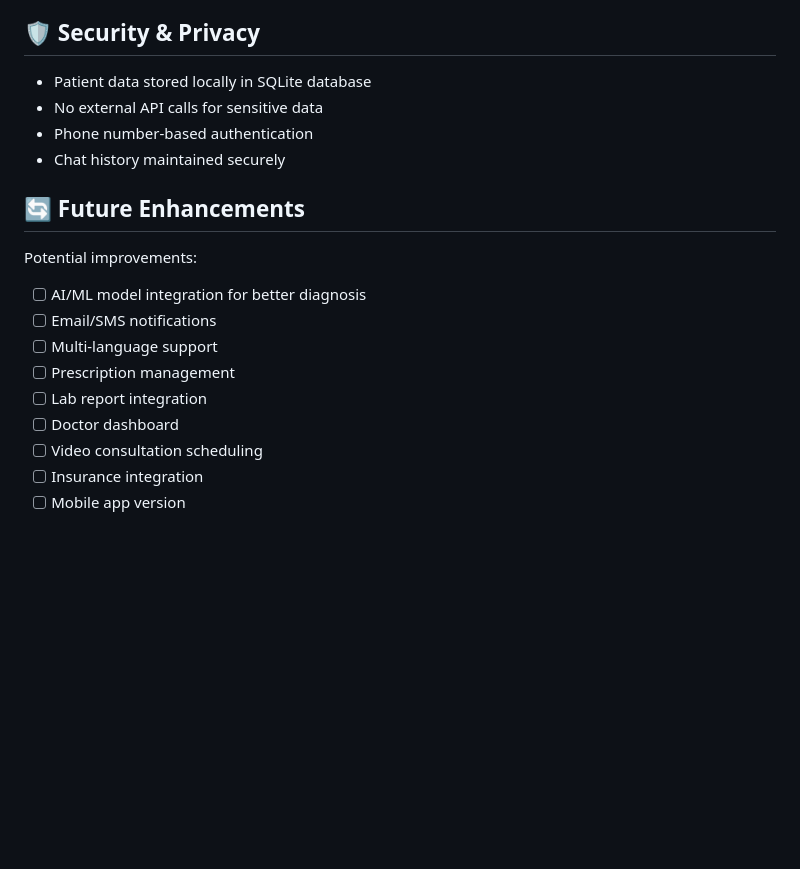
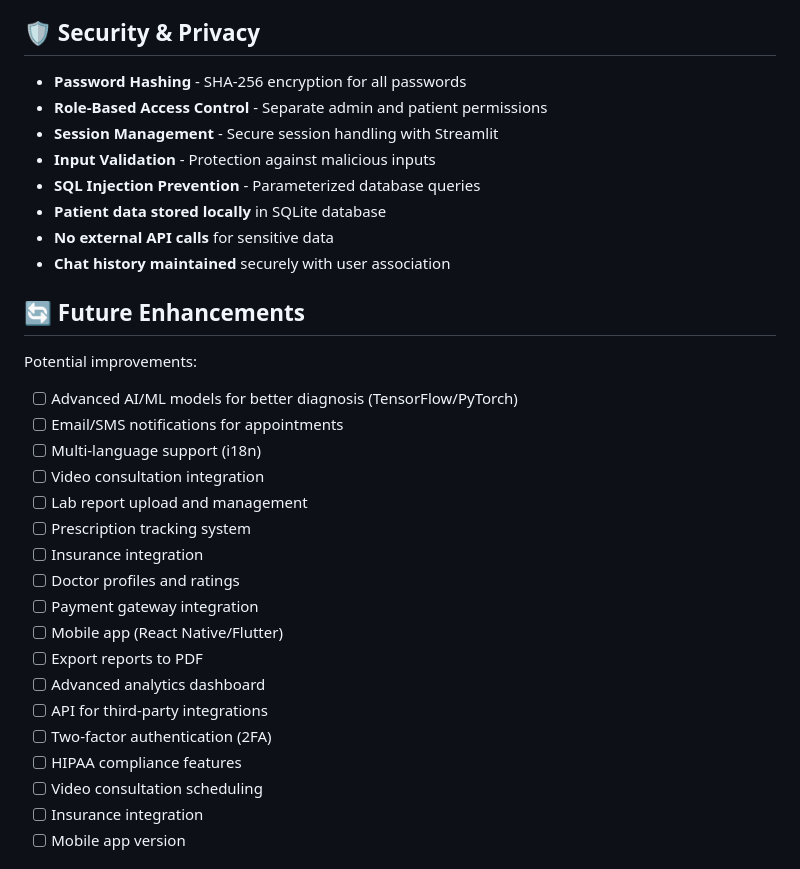
Before and after one commit to jumanalnagesh80-pixel/AI-Healthcare-Chatbot, a Markdown page: README.md, the part around the change. GitHub-like rendering; blank space fills up the shorter version.

Commit message:
📚 Update README with security features and enhanced future roadmap

```diff
--- a/README.md
+++ b/README.md
@@ -285,20 +285,33 @@ The chatbot can analyze common symptoms including:
 
 ## 🛡️ Security & Privacy
 
-- Patient data stored locally in SQLite database
-- No external API calls for sensitive data
-- Phone number-based authentication
-- Chat history maintained securely
+- **Password Hashing** - SHA-256 encryption for all passwords
+- **Role-Based Access Control** - Separate admin and patient permissions
+- **Session Management** - Secure session handling with Streamlit
+- **Input Validation** - Protection against malicious inputs
+- **SQL Injection Prevention** - Parameterized database queries
+- **Patient data stored locally** in SQLite database
+- **No external API calls** for sensitive data
+- **Chat history maintained** securely with user association
 
 ## 🔄 Future Enhancements
 
 Potential improvements:
-- [ ] AI/ML model integration for better diagnosis
-- [ ] Email/SMS notifications
-- [ ] Multi-language support
-- [ ] Prescription management
-- [ ] Lab report integration
-- [ ] Doctor dashboard
+- [ ] Advanced AI/ML models for better diagnosis (TensorFlow/PyTorch)
+- [ ] Email/SMS notifications for appointments
+- [ ] Multi-language support (i18n)
+- [ ] Video consultation integration
+- [ ] Lab report upload and management
+- [ ] Prescription tracking system
+- [ ] Insurance integration
+- [ ] Doctor profiles and ratings
+- [ ] Payment gateway integration
+- [ ] Mobile app (React Native/Flutter)
+- [ ] Export reports to PDF
+- [ ] Advanced analytics dashboard
+- [ ] API for third-party integrations
+- [ ] Two-factor authentication (2FA)
+- [ ] HIPAA compliance features
 - [ ] Video consultation scheduling
 - [ ] Insurance integration
 - [ ] Mobile app version
```
